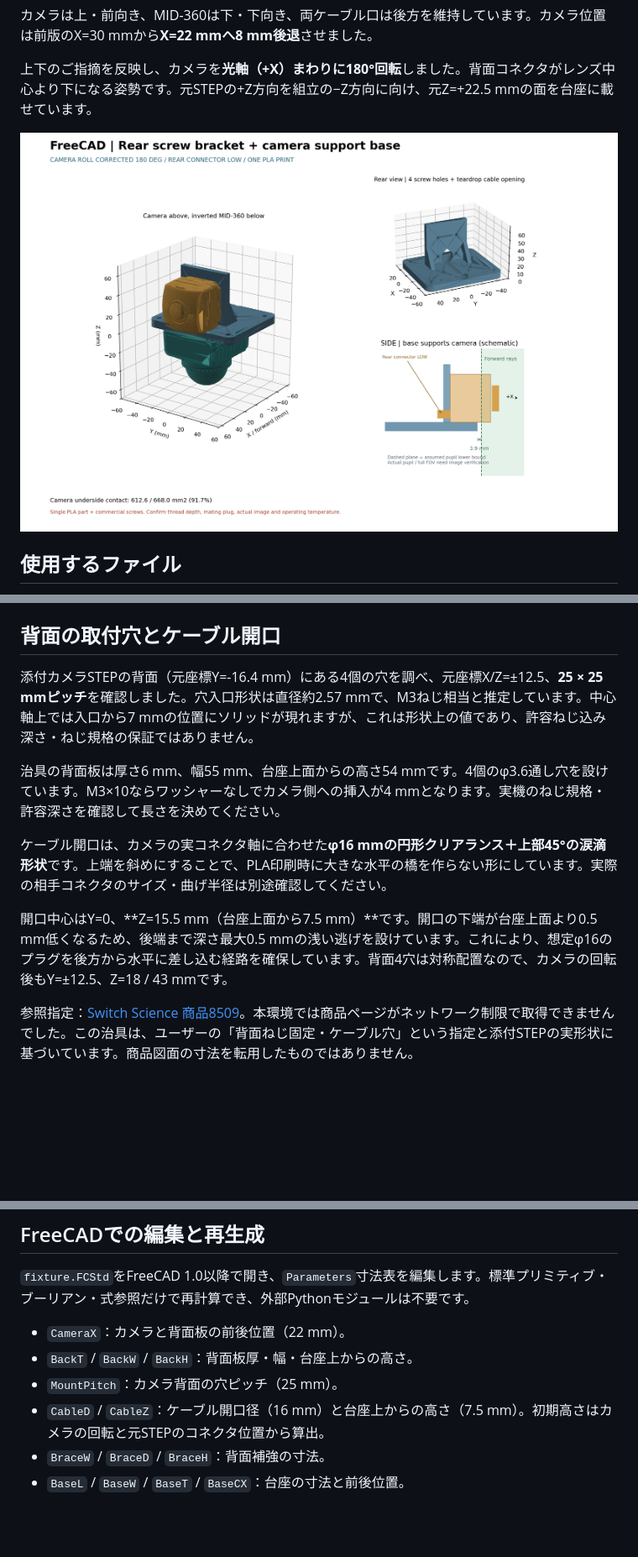
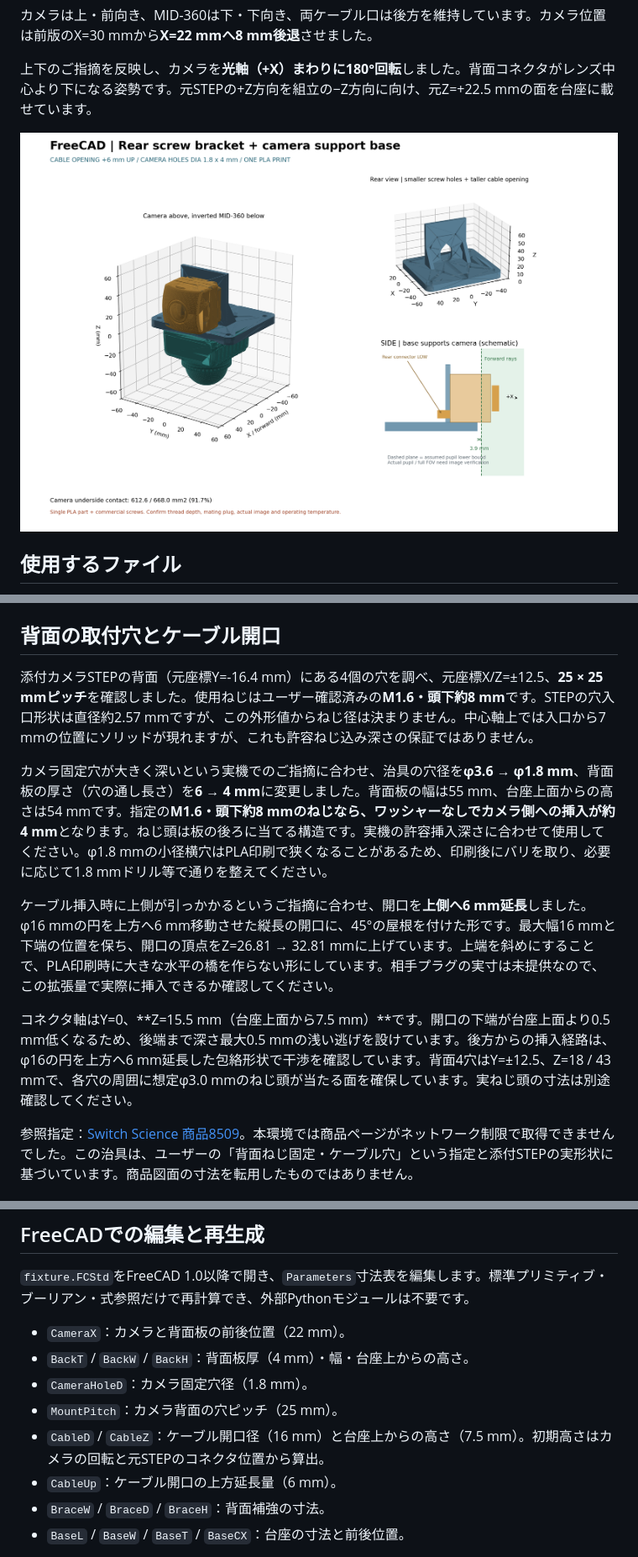
Before and after one commit to taku0625/try_astra_cad, a Markdown page: README.md, 3 parts joined by grey strips. Shown at 84% size. Rendered like a GitHub page; pictures changed too: output/assembly_preview.png; blank space fills up the shorter version.

Commit message:
Enlarge upper cable clearance and fit M1.6x8 camera screws

```diff
--- a/README.md
+++ b/README.md
@@ -20,13 +20,13 @@
 
 ## 背面の取付穴とケーブル開口
 
-添付カメラSTEPの背面（元座標Y=-16.4 mm）にある4個の穴を調べ、元座標X/Z=±12.5、**25 × 25 mmピッチ**を確認しました。穴入口形状は直径約2.57 mmで、M3ねじ相当と推定しています。中心軸上では入口から7 mmの位置にソリッドが現れますが、これは形状上の値であり、許容ねじ込み深さ・ねじ規格の保証ではありません。
+添付カメラSTEPの背面（元座標Y=-16.4 mm）にある4個の穴を調べ、元座標X/Z=±12.5、**25 × 25 mmピッチ**を確認しました。使用ねじはユーザー確認済みの**M1.6・頭下約8 mm**です。STEPの穴入口形状は直径約2.57 mmですが、この外形値からねじ径は決まりません。中心軸上では入口から7 mmの位置にソリッドが現れますが、これも許容ねじ込み深さの保証ではありません。
 
-治具の背面板は厚さ6 mm、幅55 mm、台座上面からの高さ54 mmです。4個のφ3.6通し穴を設けています。M3×10ならワッシャーなしでカメラ側への挿入が4 mmとなります。実機のねじ規格・許容深さを確認して長さを決めてください。
+カメラ固定穴が大きく深いという実機でのご指摘に合わせ、治具の穴径を**φ3.6 → φ1.8 mm**、背面板の厚さ（穴の通し長さ）を**6 → 4 mm**に変更しました。背面板の幅は55 mm、台座上面からの高さは54 mmです。指定の**M1.6・頭下約8 mmのねじなら、ワッシャーなしでカメラ側への挿入が約4 mm**となります。ねじ頭は板の後ろに当てる構造です。実機の許容挿入深さに合わせて使用してください。φ1.8 mmの小径横穴はPLA印刷で狭くなることがあるため、印刷後にバリを取り、必要に応じて1.8 mmドリル等で通りを整えてください。
 
-ケーブル開口は、カメラの実コネクタ軸に合わせた**φ16 mmの円形クリアランス＋上部45°の涙滴形状**です。上端を斜めにすることで、PLA印刷時に大きな水平の橋を作らない形にしています。実際の相手コネクタのサイズ・曲げ半径は別途確認してください。
+ケーブル挿入時に上側が引っかかるというご指摘に合わせ、開口を**上側へ6 mm延長**しました。φ16 mmの円を上方へ6 mm移動させた縦長の開口に、45°の屋根を付けた形です。最大幅16 mmと下端の位置を保ち、開口の頂点をZ=26.81 → 32.81 mmに上げています。上端を斜めにすることで、PLA印刷時に大きな水平の橋を作らない形にしています。相手プラグの実寸は未提供なので、この拡張量で実際に挿入できるか確認してください。
 
-開口中心はY=0、**Z=15.5 mm（台座上面から7.5 mm）**です。開口の下端が台座上面より0.5 mm低くなるため、後端まで深さ最大0.5 mmの浅い逃げを設けています。これにより、想定φ16のプラグを後方から水平に差し込む経路を確保しています。背面4穴は対称配置なので、カメラの回転後もY=±12.5、Z=18 / 43 mmです。
+コネクタ軸はY=0、**Z=15.5 mm（台座上面から7.5 mm）**です。開口の下端が台座上面より0.5 mm低くなるため、後端まで深さ最大0.5 mmの浅い逃げを設けています。後方からの挿入経路は、φ16の円を上方へ6 mm延長した包絡形状で干渉を確認しています。背面4穴はY=±12.5、Z=18 / 43 mmで、各穴の周囲に想定φ3.0 mmのねじ頭が当たる面を確保しています。実ねじ頭の寸法は別途確認してください。
 
 参照指定：[Switch Science 商品8509](https://www.switch-science.com/products/8509)。本環境では商品ページがネットワーク制限で取得できませんでした。この治具は、ユーザーの「背面ねじ固定・ケーブル穴」という指定と添付STEPの実形状に基づいています。商品図面の寸法を転用したものではありません。
 
@@ -78,9 +78,11 @@ PLAの通電時温度・長時間荷重による変形、振動時の保持を
 `fixture.FCStd`をFreeCAD 1.0以降で開き、`Parameters`寸法表を編集します。標準プリミティブ・ブーリアン・式参照だけで再計算でき、外部Pythonモジュールは不要です。
 
 - `CameraX`：カメラと背面板の前後位置（22 mm）。
-- `BackT` / `BackW` / `BackH`：背面板厚・幅・台座上からの高さ。
+- `BackT` / `BackW` / `BackH`：背面板厚（4 mm）・幅・台座上からの高さ。
+- `CameraHoleD`：カメラ固定穴径（1.8 mm）。
 - `MountPitch`：カメラ背面の穴ピッチ（25 mm）。
 - `CableD` / `CableZ`：ケーブル開口径（16 mm）と台座上からの高さ（7.5 mm）。初期高さはカメラの回転と元STEPのコネクタ位置から算出。
+- `CableUp`：ケーブル開口の上方延長量（6 mm）。
 - `BraceW` / `BraceD` / `BraceH`：背面補強の寸法。
 - `BaseL` / `BaseW` / `BaseT` / `BaseCX`：台座の寸法と前後位置。
 
```
Also changed, not shown: other parts of README.md (+2 -2 lines), 11 other files.
